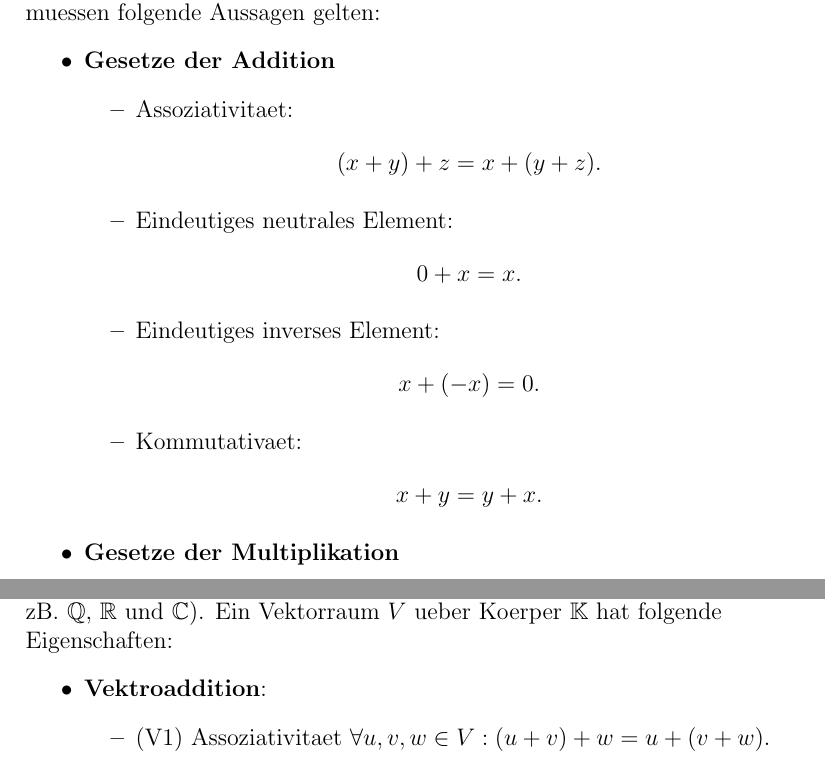
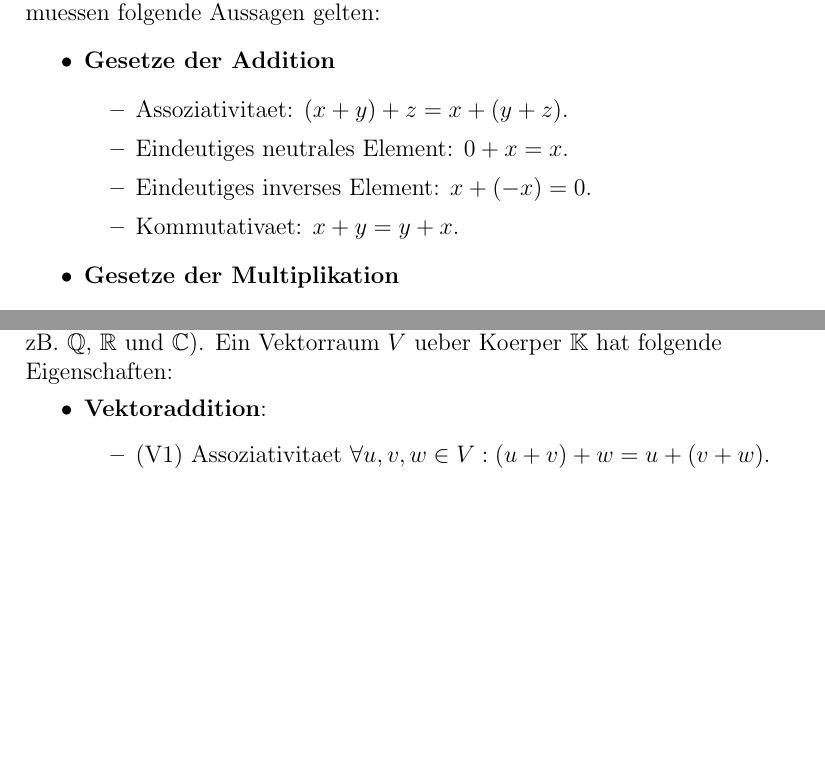
Before and after one commit to Nirusu99/examprep_info_1, a LaTeX document (la_1/LA_1_def.tex): two parts of pages 1 and 3 of 3 before the commit and two parts of pages 1 and 2 of 2 after it, joined at a grey line, cut so that both start at the same text, the shorter picture padded with empty space. Compiled offline with pdfLaTeX.

Commit message:
Refaktor + Typos

```diff
--- a/la_1/LA_1_def.tex
+++ b/la_1/LA_1_def.tex
@@ -25,18 +25,14 @@
     \begin{itemize}
         \item \textbf{Gesetze der Addition}
         \begin{itemize}
-            \item Assoziativitaet: \begin{align*}
-                (x + y) + z = x + (y + z).
-            \end{align*}
-            \item Eindeutiges neutrales Element: \begin{align*}
-                0 + x = x.
-            \end{align*}
-            \item Eindeutiges inverses Element: \begin{align*}
-                x + (-x) = 0.
-            \end{align*}
-            \item Kommutativaet: \begin{align*}
-                x + y = y + x.
-            \end{align*}
+            \item Assoziativitaet:
+                $(x + y) + z = x + (y + z).$
+            \item Eindeutiges neutrales Element:
+                $0 + x = x.$
+            \item Eindeutiges inverses Element:
+                $x + (-x) = 0.$
+            \item Kommutativaet:
+                $x + y = y + x.$
         \end{itemize}
         \item \textbf{Gesetze der Multiplikation}
         \begin{itemize}
@@ -77,7 +65,7 @@
     Ein Vektorraum wird immer ueber einen Koerper definiert! (Koerper sind zB. $\mathbb{Q}$, $\mathbb{R}$ und $\mathbb{C}$).
     Ein Vektorraum $V$ ueber Koerper $\mathbb{K}$ hat folgende Eigenschaften:
     \begin{itemize}
-        \item \textbf{Vektroaddition}:
+        \item \textbf{Vektoraddition}:
         \begin{itemize}
             \item (V1) Assoziativitaet $\forall u,v,w \in V: (u + v) + w = u + (v + w).$
             \item (V2) Eindeutiges neutrales Element $\exists ! o \in V; \forall v \in V: o + v = v + o = v.$
```
Also changed, not shown: la_1/LA_1_def.pdf, la_1/LA_1_def.tex (34 more changed lines).
